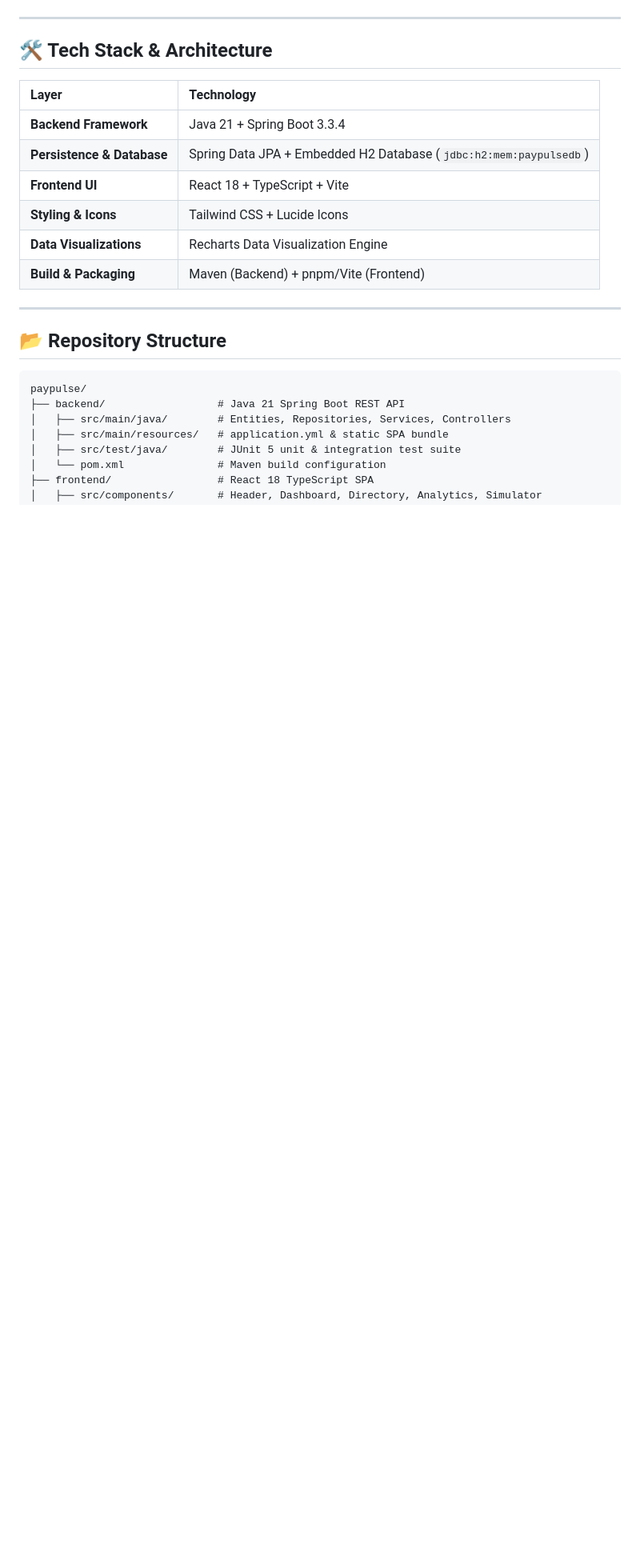
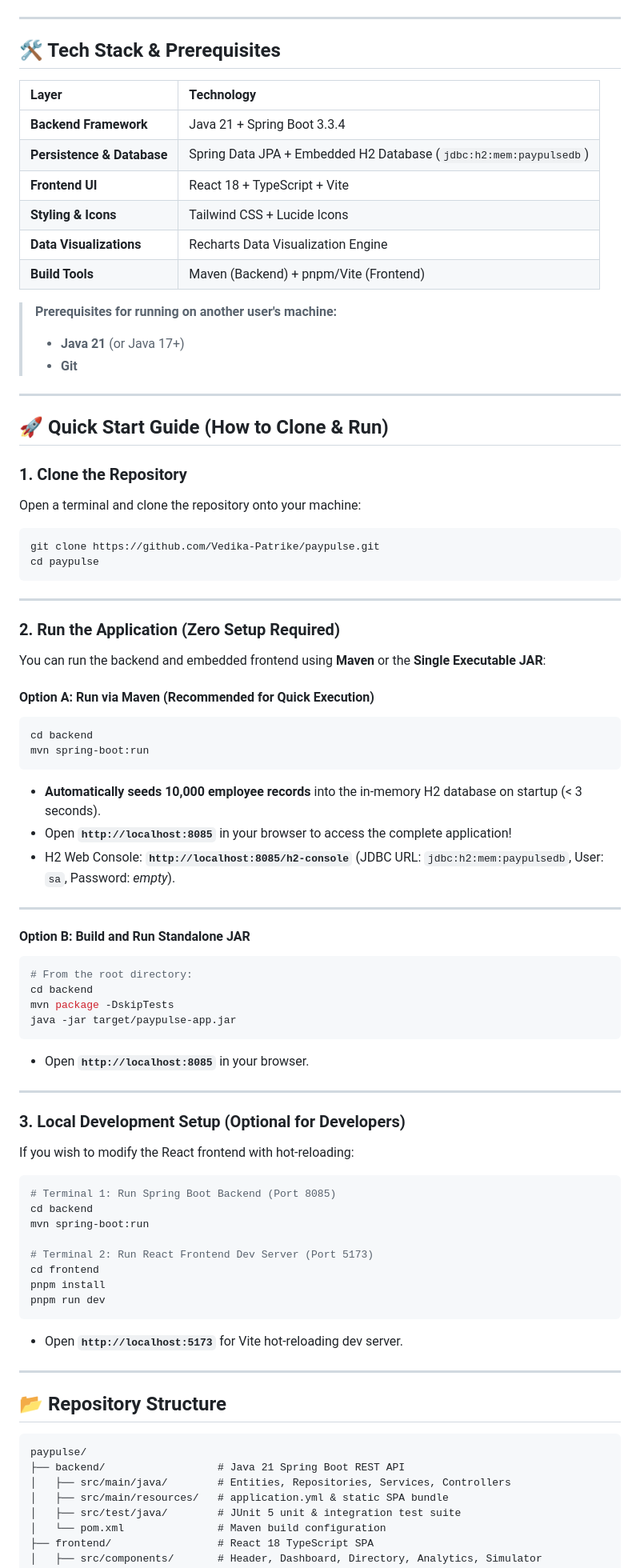
Before and after one commit to Vedika-Patrike/paypulse, a Markdown page: README.md, the part around one of its changes. Shown at 80% size. Rendered like a GitHub page; blank space fills up the shorter version.

Commit message:
docs: add explicit git clone and setup instructions for external users

````diff
--- a/README.md
+++ b/README.md
@@ -21,7 +21,7 @@
 
 ---
 
-## 🛠️ Tech Stack & Architecture
+## 🛠️ Tech Stack & Prerequisites
 
 | Layer | Technology |
 | :--- | :--- |
@@ -30,7 +30,66 @@
 | **Frontend UI** | React 18 + TypeScript + Vite |
 | **Styling & Icons** | Tailwind CSS + Lucide Icons |
 | **Data Visualizations** | Recharts Data Visualization Engine |
-| **Build & Packaging** | Maven (Backend) + pnpm/Vite (Frontend) |
+| **Build Tools** | Maven (Backend) + pnpm/Vite (Frontend) |
+
+> **Prerequisites for running on another user's machine:**
+> - **Java 21** (or Java 17+)
+> - **Git**
+
+---
+
+## 🚀 Quick Start Guide (How to Clone & Run)
+
+### 1. Clone the Repository
+Open a terminal and clone the repository onto your machine:
+```bash
+git clone https://github.com/Vedika-Patrike/paypulse.git
+cd paypulse
+```
+
+---
+
+### 2. Run the Application (Zero Setup Required)
+
+You can run the backend and embedded frontend using **Maven** or the **Single Executable JAR**:
+
+#### Option A: Run via Maven (Recommended for Quick Execution)
+```bash
+cd backend
+mvn spring-boot:run
+```
+- **Automatically seeds 10,000 employee records** into the in-memory H2 database on startup (< 3 seconds).
+- Open **`http://localhost:8085`** in your browser to access the complete application!
+- H2 Web Console: **`http://localhost:8085/h2-console`** (JDBC URL: `jdbc:h2:mem:paypulsedb`, User: `sa`, Password: *empty*).
+
+---
+
+#### Option B: Build and Run Standalone JAR
+```bash
+# From the root directory:
+cd backend
+mvn package -DskipTests
+java -jar target/paypulse-app.jar
+```
+- Open **`http://localhost:8085`** in your browser.
+
+---
+
+### 3. Local Development Setup (Optional for Developers)
+
+If you wish to modify the React frontend with hot-reloading:
+
+```bash
+# Terminal 1: Run Spring Boot Backend (Port 8085)
+cd backend
+mvn spring-boot:run
+
+# Terminal 2: Run React Frontend Dev Server (Port 5173)
+cd frontend
+pnpm install
+pnpm run dev
+```
+- Open **`http://localhost:5173`** for Vite hot-reloading dev server.
 
 ---
 
````
Also changed, not shown: other parts of README.md (+0 -35 lines).
